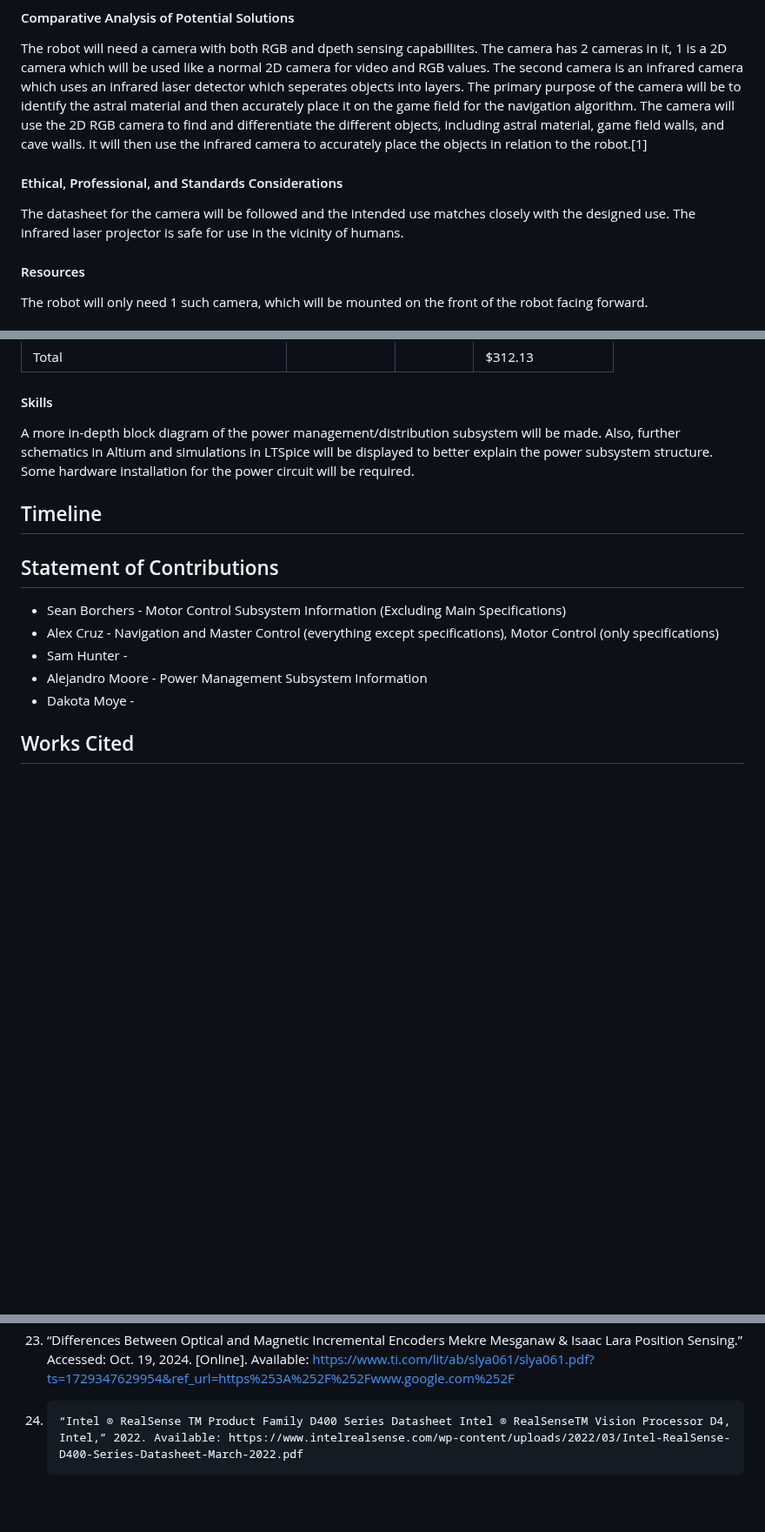
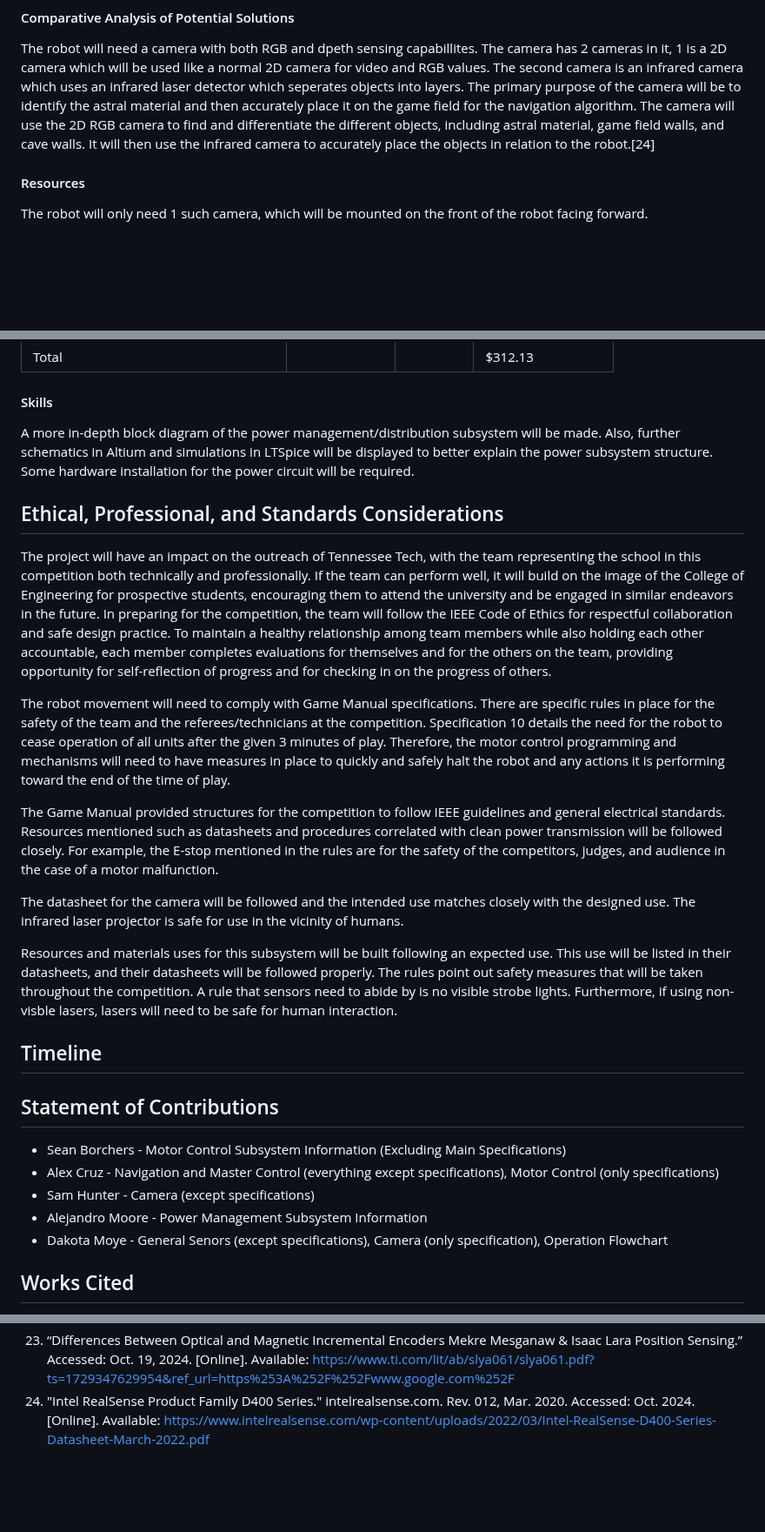
Before and after one commit to ACruz-42/F24_Team1_CapstoneDemo, a Markdown page: Reports/Conceptual-Design.md, 3 parts joined by grey strips. Shown at 87% size. Rendered like a GitHub page; blank space fills up the shorter version.

Commit message:
Update Conceptual-Design.md
Ethics layout change. Fixed citation 24. Added flowchart and block diagram

```diff
--- a/Reports/Conceptual-Design.md
+++ b/Reports/Conceptual-Design.md
@@ -61,12 +63,7 @@ The camera has 2 cameras in it, 1 is a 2D camera which will be used like a norma
 The second camera is an infrared camera which uses an infrared laser detector which seperates objects into layers.
 The primary purpose of the camera will be to identify the astral material and then accurately place it on the game field for the navigation algorithm.
 The camera will use the 2D RGB camera to find and differentiate the different objects, including astral material, game field walls, and cave walls.
-It will then use the infrared camera to accurately place the objects in relation to the robot.[1]
-
-#### Ethical, Professional, and Standards Considerations
-
-The datasheet for the camera will be followed and the intended use matches closely with the designed use.
-The infrared laser projector is safe for use in the vicinity of humans.
+It will then use the infrared camera to accurately place the objects in relation to the robot.[24]
 
 #### Resources
 
@@ -290,13 +268,30 @@ At least 2 batteries are needed for this solution that follows the specification
 
 A more in-depth block diagram of the power management/distribution subsystem will be made. Also, further schematics in Altium and simulations in LTSpice will be displayed to better explain the power subsystem structure. Some hardware installation for the power circuit will be required.
 
+## Ethical, Professional, and Standards Considerations
+
+The project will have an impact on the outreach of Tennessee Tech, with the team representing the school in this competition both technically and professionally. If the team can perform well, it will build on the image of the College of Engineering for prospective students, encouraging them to attend the university and be engaged in similar endeavors in the future. In preparing for the competition, the team will follow the IEEE Code of Ethics for respectful collaboration and safe design practice. To maintain a healthy relationship among team members while also holding each other accountable, each member completes evaluations for themselves and for the others on the team, providing opportunity for self-reflection of progress and for checking in on the progress of others.
+
+The robot movement will need to comply with Game Manual specifications. There are specific rules in place for the safety of the team and the referees/technicians at the competition. Specification 10 details the need for the robot to cease operation of all units after the given 3 minutes of play. Therefore, the motor control programming and mechanisms will need to have measures in place to quickly and safely halt the robot and any actions it is performing toward the end of the time of play.
+
+The Game Manual provided structures for the competition to follow IEEE guidelines and general electrical standards. Resources mentioned such as datasheets and procedures correlated with clean power transmission will be followed closely. For example, the E-stop mentioned in the rules are for the safety of the competitors, judges, and audience in the case of a motor malfunction.
+
+The datasheet for the camera will be followed and the intended use matches closely with the designed use.
+The infrared laser projector is safe for use in the vicinity of humans.
+
+Resources and materials uses for this subsystem will be built following an expected use.
+This use will be listed in their datasheets, and their datasheets will be followed properly.
+The rules point out safety measures that will be taken throughout the competition.
+A rule that sensors need to abide by is no visible strobe lights.
+Furthermore, if using non-visble lasers, lasers will need to be safe for human interaction.
+
 ## Timeline
 ## Statement of Contributions
   - Sean Borchers - Motor Control Subsystem Information (Excluding Main Specifications)
   - Alex Cruz - Navigation and Master Control (everything except specifications), Motor Control (only specifications)
-  - Sam Hunter -
+  - Sam Hunter - Camera (except specifications)
   - Alejandro Moore - Power Management Subsystem Information
-  - Dakota Moye -
+  - Dakota Moye - General Senors (except specifications), Camera (only specification), Operation Flowchart
 
 ## Works Cited
 1.	“Mining Mayhem – Game Manual 1.” Version 1.1, Apr. 2024. Accessed: Sep. 2024. [Online]. Available: https://docs.google.com/document/d/1hTvIeRj649eyGU8oWLR_yD-mYgayySX7tRQBbetUCqc/edit
@@ -327,5 +317,4 @@ A more in-depth block diagram of the power management/distribution subsystem wil
 21.	“Pololu - DRV8835 Dual Motor Driver Carrier,” www.pololu.com. https://www.pololu.com/product/2135
 22.	“Progeny.co.uk,” Progeny Access Control, 2015. https://progeny.co.uk/back-emf-suppression/#:~:text=The%20diode%20does%20a%20very,a%20one%20volt%20or%20so
 23.	“Differences Between Optical and Magnetic Incremental Encoders Mekre Mesganaw & Isaac Lara Position Sensing.” Accessed: Oct. 19, 2024. [Online]. Available: https://www.ti.com/lit/ab/slya061/slya061.pdf?ts=1729347629954&ref_url=https%253A%252F%252Fwww.google.com%252F
-24. 	“Intel ® RealSense TM Product Family D400 Series Datasheet Intel ® RealSenseTM Vision Processor D4, Intel,” 2022. Available: https://www.intelrealsense.com/wp-content/uploads/2022/03/Intel-RealSense-D400-Series-Datasheet-March-2022.pdf
-‌
+24.	"Intel RealSense Product Family D400 Series." intelrealsense.com. Rev. 012, Mar. 2020. Accessed: Oct. 2024. [Online]. Available: https://www.intelrealsense.com/wp-content/uploads/2022/03/Intel-RealSense-D400-Series-Datasheet-March-2022.pdf
```
Also changed, not shown: other parts of Reports/Conceptual-Design.md (+11 -33 lines).
